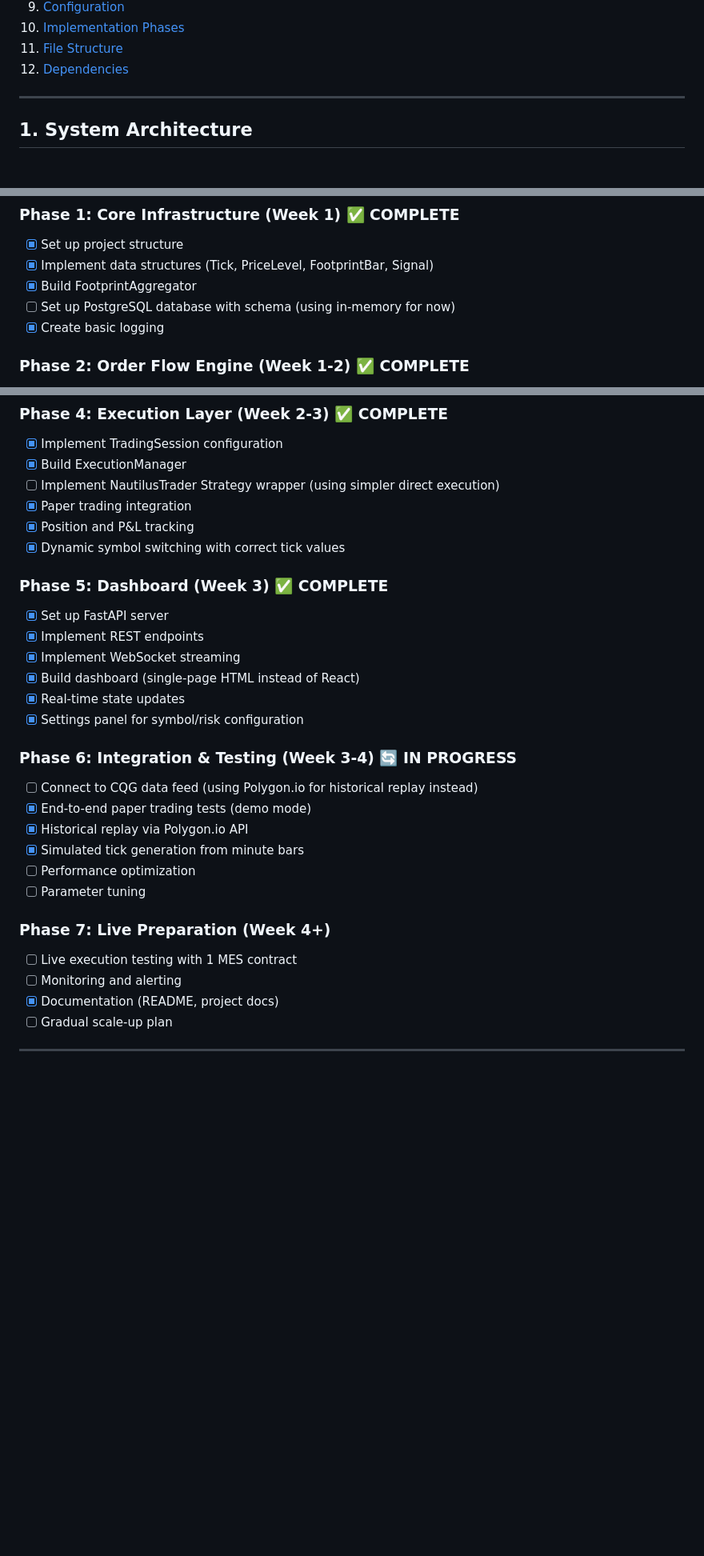
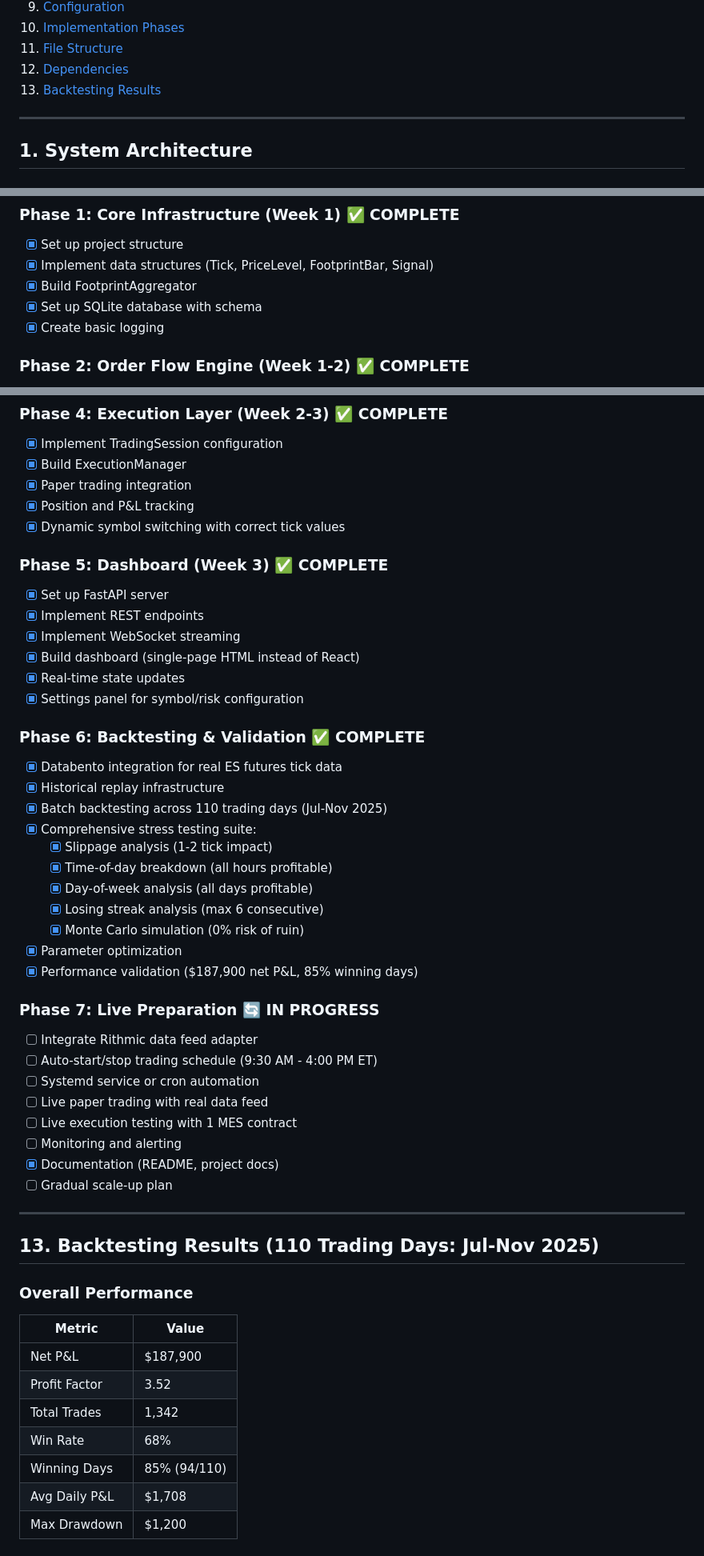
Before and after one commit to douglashardman/tradebot, a Markdown page: ORDER-FLOW-TRADING-SYSTEM.md, 3 parts joined by grey strips. Shown at 80% size. Drawn GitHub-style; blank space fills up the shorter version.

```diff
--- a/ORDER-FLOW-TRADING-SYSTEM.md
+++ b/ORDER-FLOW-TRADING-SYSTEM.md
@@ -31,6 +31,7 @@ Build a headless, regime-adaptive order flow trading system that:
 10. [Implementation Phases](#10-implementation-phases)
 11. [File Structure](#11-file-structure)
 12. [Dependencies](#12-dependencies)
+13. [Backtesting Results](#13-backtesting-results-110-trading-days-jul-nov-2025)
 
 ---
 
@@ -1748,7 +1749,7 @@ SYMBOL_PROFILES = {
 - [x] Set up project structure
 - [x] Implement data structures (Tick, PriceLevel, FootprintBar, Signal)
 - [x] Build FootprintAggregator
-- [ ] Set up PostgreSQL database with schema (using in-memory for now)
+- [x] Set up SQLite database with schema
 - [x] Create basic logging
 
 ### Phase 2: Order Flow Engine (Week 1-2) ✅ COMPLETE
@@ -1770,7 +1771,6 @@ SYMBOL_PROFILES = {
 ### Phase 4: Execution Layer (Week 2-3) ✅ COMPLETE
 - [x] Implement TradingSession configuration
 - [x] Build ExecutionManager
-- [ ] Implement NautilusTrader Strategy wrapper (using simpler direct execution)
 - [x] Paper trading integration
 - [x] Position and P&L tracking
 - [x] Dynamic symbol switching with correct tick values
@@ -1783,16 +1783,41 @@ SYMBOL_PROFILES = {
 - [x] Real-time state updates
 - [x] Settings panel for symbol/risk configuration
 
-### Phase 6: Integration & Testing (Week 3-4) 🔄 IN PROGRESS
-- [ ] Connect to CQG data feed (using Polygon.io for historical replay instead)
-- [x] End-to-end paper trading tests (demo mode)
-- [x] Historical replay via Polygon.io API
-- [x] Simulated tick generation from minute bars
-- [ ] Performance optimization
-- [ ] Parameter tuning
-
-### Phase 7: Live Preparation (Week 4+)
+### Phase 6: Backtesting & Validation ✅ COMPLETE
+- [x] Databento integration for real ES futures tick data
+- [x] Historical replay infrastructure
+- [x] Batch backtesting across 110 trading days (Jul-Nov 2025)
+- [x] Comprehensive stress testing suite:
+  - [x] Slippage analysis (1-2 tick impact)
+  - [x] Time-of-day breakdown (all hours profitable)
+  - [x] Day-of-week analysis (all days profitable)
+  - [x] Losing streak analysis (max 6 consecutive)
+  - [x] Monte Carlo simulation (0% risk of ruin)
+- [x] Parameter optimization
+- [x] Performance validation ($187,900 net P&L, 85% winning days)
+
+### Phase 7: Live Preparation 🔄 IN PROGRESS
+- [ ] Integrate Rithmic data feed adapter
+- [ ] Auto-start/stop trading schedule (9:30 AM - 4:00 PM ET)
+- [ ] Systemd service or cron automation
+- [ ] Live paper trading with real data feed
 - [ ] Live execution testing with 1 MES contract
 - [ ] Monitoring and alerting
 - [x] Documentation (README, project docs)
 - [ ] Gradual scale-up plan
+
+---
+
+## 13. Backtesting Results (110 Trading Days: Jul-Nov 2025)
+
+### Overall Performance
+| Metric | Value |
+|--------|-------|
+| Net P&L | $187,900 |
+| Profit Factor | 3.52 |
+| Total Trades | 1,342 |
+| Win Rate | 68% |
+| Winning Days | 85% (94/110) |
+| Avg Daily P&L | $1,708 |
+| Max Drawdown | $1,200 |
+
```
Also changed, not shown: other parts of ORDER-FLOW-TRADING-SYSTEM.md (+39 -0 lines), README.md (+31 -13 lines).
